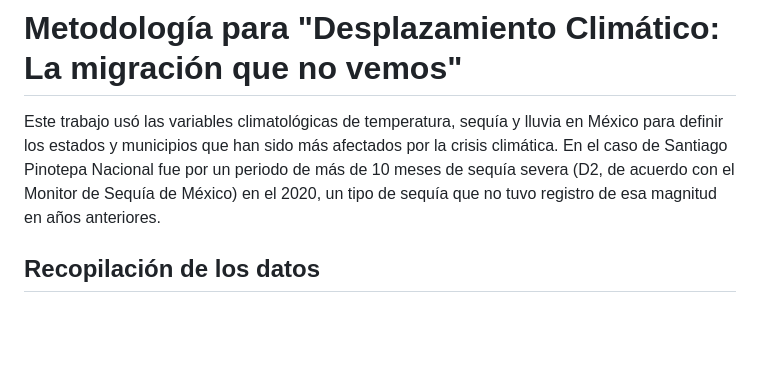
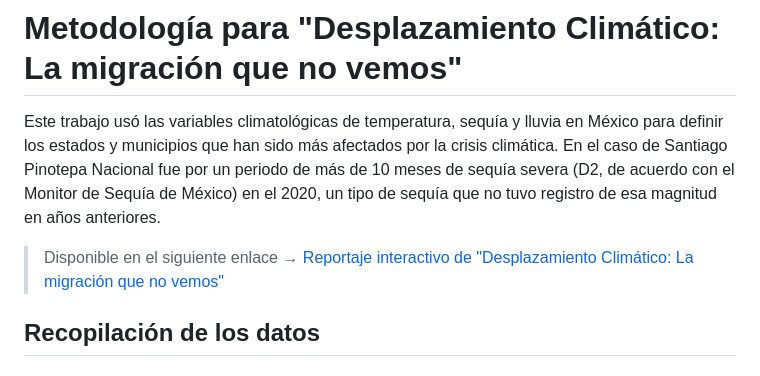
Before and after one commit to nmasfocusdatos/desplazamiento-climatico, a Markdown page: README.md, the part around the change. GitHub-like rendering; blank space fills up the shorter version.

```diff
--- a/README.md
+++ b/README.md
@@ -1,6 +1,8 @@
 # Metodología para "Desplazamiento Climático: La migración que no vemos"
 
 Este trabajo usó las variables climatológicas de temperatura, sequía y lluvia en México para definir los estados y municipios que han sido más afectados por la crisis climática. En el caso de Santiago Pinotepa Nacional fue por un periodo de más de 10 meses de sequía severa (D2, de acuerdo con el Monitor de Sequía de México) en el 2020, un tipo de sequía que no tuvo registro de esa magnitud en años anteriores.
+
+> Disponible en el siguiente enlace → [Reportaje interactivo de "Desplazamiento Climático: La migración que no vemos"](https://investigaciones.nmas.com.mx/desplazamiento-climatico-la-migracion-que-no-vemos/)
 
 ## Recopilación de los datos
 
```
